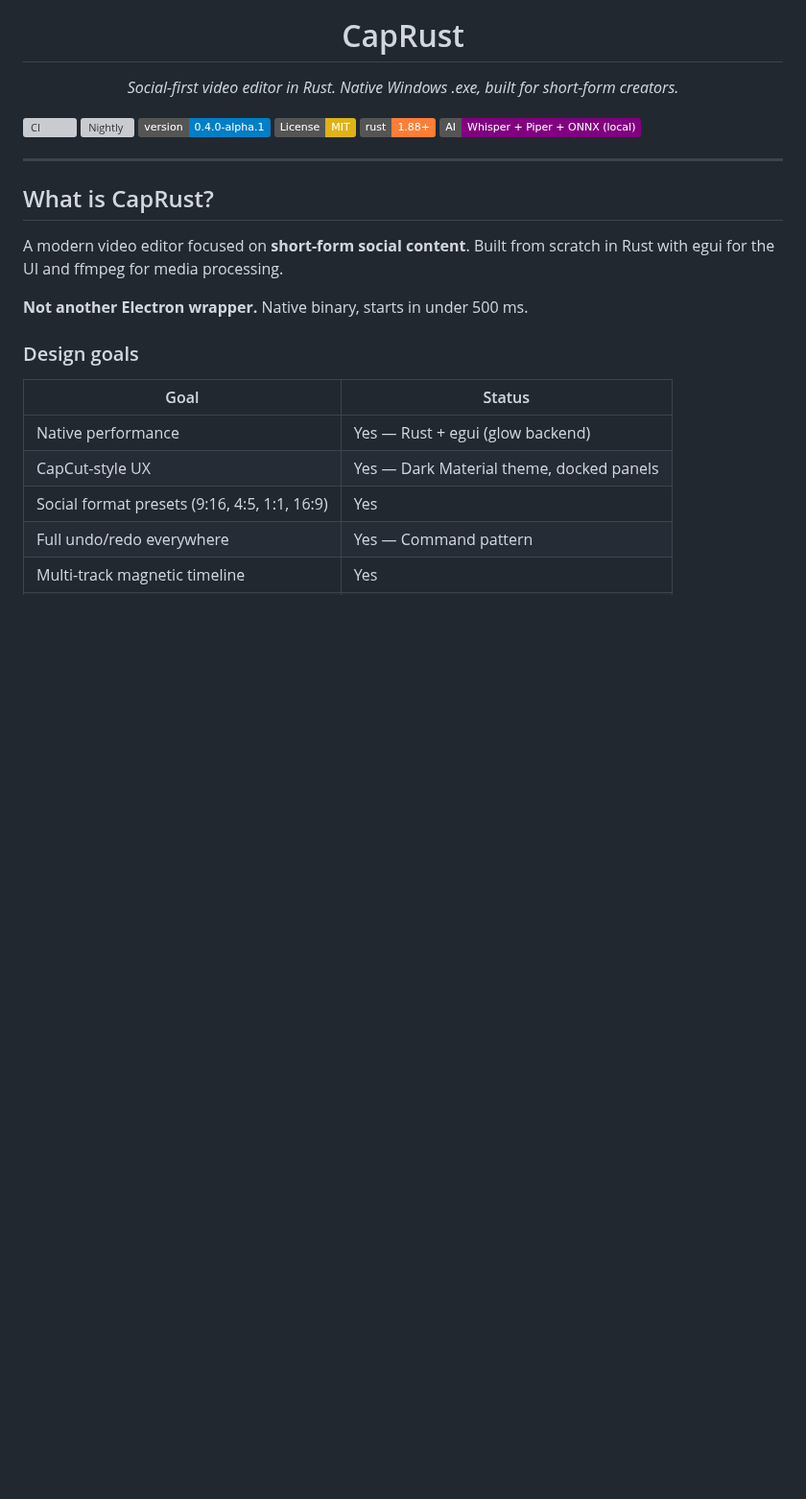
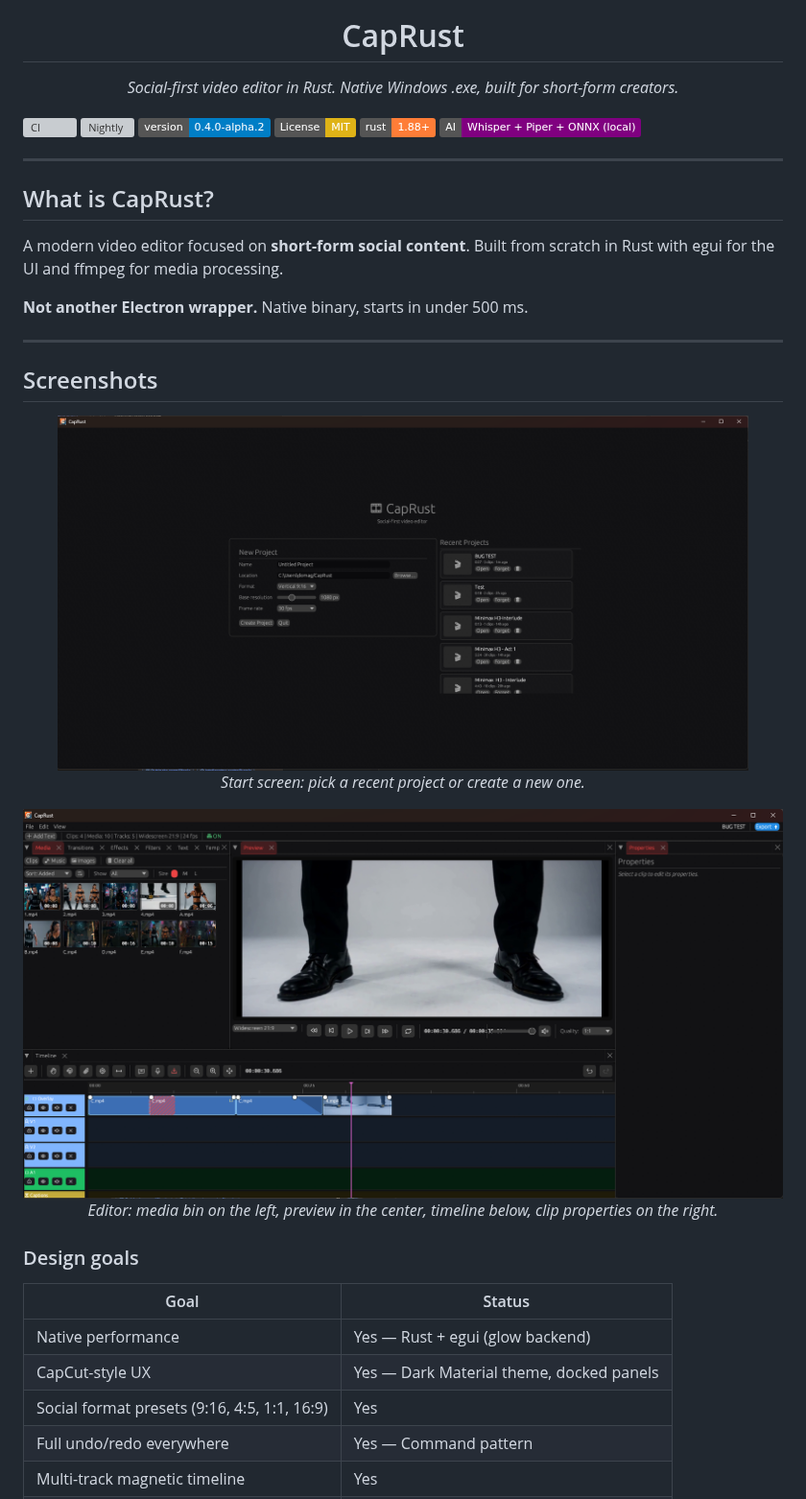
Before and after one commit to Domica/CapRust, a Markdown page: README.md, the part around one of its changes. Shown at 96% size. Drawn GitHub-style; pictures changed too: docs/screenshots/editor.png (added), docs/screenshots/start-screen.png (added); badges without logos; blank space fills up the shorter version; grey boxes are pictures that could not be loaded.

Commit message:
docs: README screenshots + version history for 0.4.0-alpha.2
- Add Screenshots section with the start screen and the editor.
- Bump version badge to 0.4.0-alpha.2.
- Version History entry covering the 0.4.0-alpha.2 changes.

```diff
--- a/README.md
+++ b/README.md
@@ -8,7 +8,7 @@
 
 [![CI](https://github.com/Domica/CapRust/actions/workflows/ci.yml/badge.svg)](https://github.com/Domica/CapRust/actions/workflows/ci.yml)
 [![Nightly](https://github.com/Domica/CapRust/actions/workflows/nightly.yml/badge.svg)](https://github.com/Domica/CapRust/actions/workflows/nightly.yml)
-[![Version](https://img.shields.io/badge/version-0.4.0--alpha.1-blue.svg)](CHANGELOG.md)
+[![Version](https://img.shields.io/badge/version-0.4.0--alpha.2-blue.svg)](CHANGELOG.md)
 [![License: MIT](https://img.shields.io/badge/License-MIT-yellow.svg)](https://opensource.org/licenses/MIT)
 [![Rust](https://img.shields.io/badge/rust-1.88%2B-orange.svg)](https://www.rust-lang.org/)
 [![AI: local](https://img.shields.io/badge/AI-Whisper%20%2B%20Piper%20%2B%20ONNX%20(local)-purple.svg)](#what-is-caprust)
@@ -20,6 +20,23 @@
 A modern video editor focused on **short-form social content**. Built from scratch in Rust with egui for the UI and ffmpeg for media processing.
 
 **Not another Electron wrapper.** Native binary, starts in under 500 ms.
+
+---
+
+## Screenshots
+
+<p align="center">
+  <img src="docs/screenshots/start-screen.png" alt="CapRust start screen" width="720">
+  <br>
+  <em>Start screen: pick a recent project or create a new one.</em>
+</p>
+
+<p align="center">
+  <img src="docs/screenshots/editor.png" alt="CapRust editor" width="900">
+  <br>
+  <em>Editor: media bin on the left, preview in the center, timeline below, clip properties on the right.</em>
+</p>
+
 
 ### Design goals
 
```
Also changed, not shown: other parts of README.md (+10 -0 lines).
